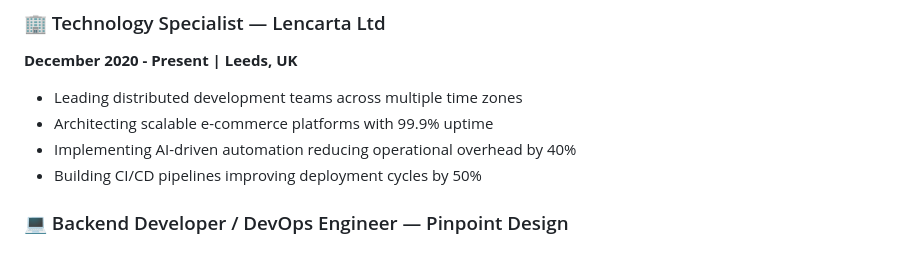
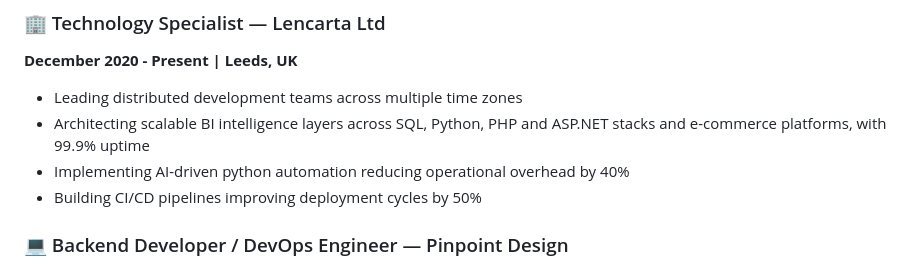
Before and after one commit to gkmbala/gkmbala.github.io, a Markdown page: README.md, the part around the change. Rendered like a GitHub page.

Commit message:
Revise technology specialist and backend developer roles
Updated job responsibilities for current and previous roles.

```diff
--- a/README.md
+++ b/README.md
@@ -85,8 +85,8 @@
 ### 🏢 Technology Specialist — Lencarta Ltd
 **December 2020 - Present | Leeds, UK**
 - Leading distributed development teams across multiple time zones
-- Architecting scalable e-commerce platforms with 99.9% uptime
-- Implementing AI-driven automation reducing operational overhead by 40%
+- Architecting scalable BI intelligence layers across SQL, Python, PHP and ASP.NET stacks and e-commerce platforms, with 99.9% uptime
+- Implementing AI-driven python automation reducing operational overhead by 40%
 - Building CI/CD pipelines improving deployment cycles by 50%
 
 ### 💻 Backend Developer / DevOps Engineer — Pinpoint Design
```
